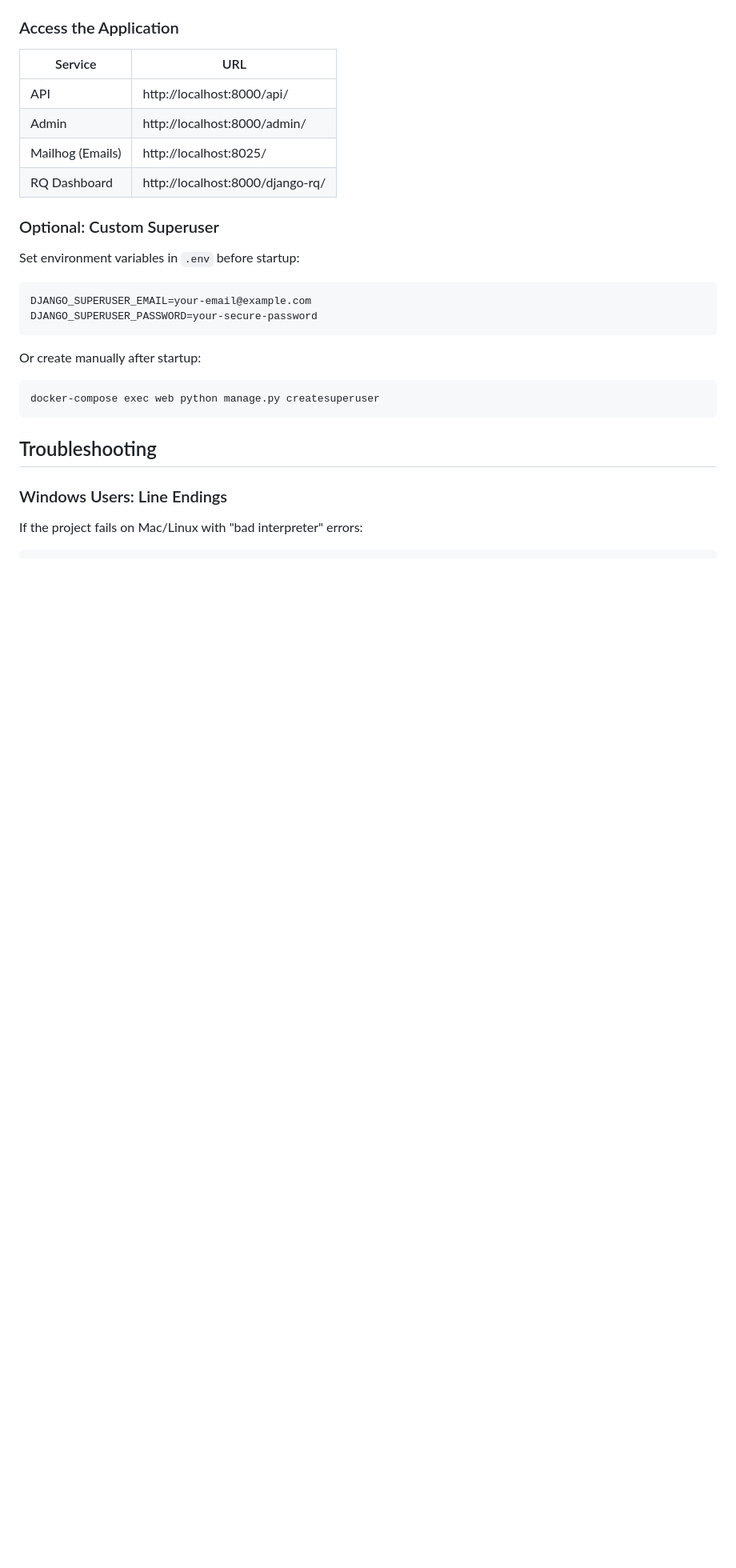
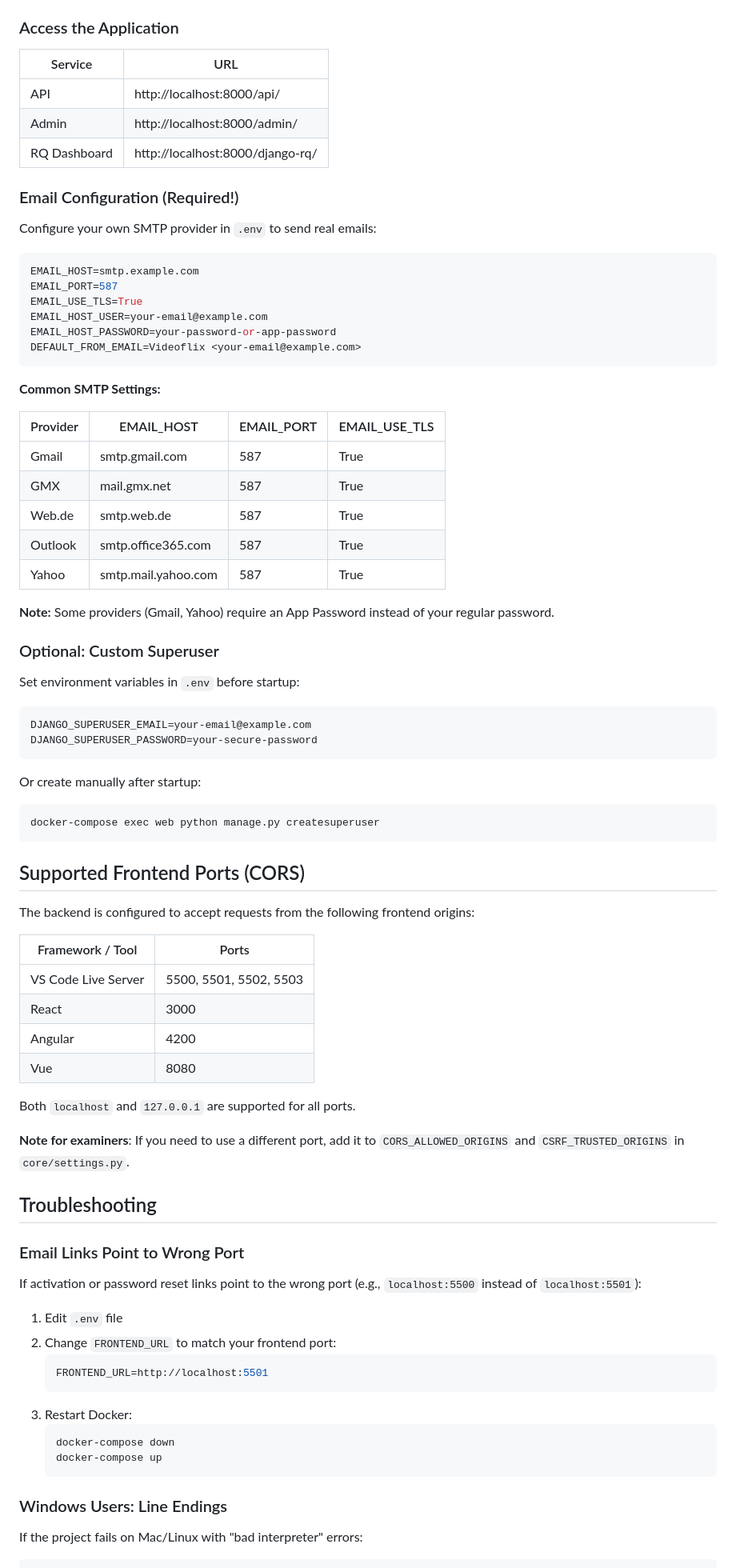
Before and after one commit to muc1982/videoflix, a Markdown page: README.md, the part around one of its changes. Shown at 80% size. GitHub-like rendering; blank space fills up the shorter version.

Commit message:
Update documentation: SMTP setup, CORS troubleshooting, hostname requirements

````diff
--- a/README.md
+++ b/README.md
@@ -55,12 +67,36 @@ videoflix_web | === Starting Django server ===
 
 ### Access the Application
 
-| Service          | URL                              |
-| ---------------- | -------------------------------- |
-| API              | http://localhost:8000/api/       |
-| Admin            | http://localhost:8000/admin/     |
-| Mailhog (Emails) | http://localhost:8025/           |
-| RQ Dashboard     | http://localhost:8000/django-rq/ |
+| Service      | URL                              |
+| ------------ | -------------------------------- |
+| API          | http://localhost:8000/api/       |
+| Admin        | http://localhost:8000/admin/     |
+| RQ Dashboard | http://localhost:8000/django-rq/ |
+
+### Email Configuration (Required!)
+
+Configure your own SMTP provider in `.env` to send real emails:
+
+```bash
+EMAIL_HOST=smtp.example.com
+EMAIL_PORT=587
+EMAIL_USE_TLS=True
+EMAIL_HOST_USER=your-email@example.com
+EMAIL_HOST_PASSWORD=your-password-or-app-password
+DEFAULT_FROM_EMAIL=Videoflix <your-email@example.com>
+```
+
+**Common SMTP Settings:**
+
+| Provider | EMAIL_HOST          | EMAIL_PORT | EMAIL_USE_TLS |
+| -------- | ------------------- | ---------- | ------------- |
+| Gmail    | smtp.gmail.com      | 587        | True          |
+| GMX      | mail.gmx.net        | 587        | True          |
+| Web.de   | smtp.web.de         | 587        | True          |
+| Outlook  | smtp.office365.com  | 587        | True          |
+| Yahoo    | smtp.mail.yahoo.com | 587        | True          |
+
+**Note:** Some providers (Gmail, Yahoo) require an App Password instead of your regular password.
 
 ### Optional: Custom Superuser
 
@@ -77,7 +113,37 @@ Or create manually after startup:
 docker-compose exec web python manage.py createsuperuser
 ```
 
+## Supported Frontend Ports (CORS)
+
+The backend is configured to accept requests from the following frontend origins:
+
+| Framework / Tool    | Ports                  |
+| ------------------- | ---------------------- |
+| VS Code Live Server | 5500, 5501, 5502, 5503 |
+| React               | 3000                   |
+| Angular             | 4200                   |
+| Vue                 | 8080                   |
+
+Both `localhost` and `127.0.0.1` are supported for all ports.
+
+**Note for examiners**: If you need to use a different port, add it to `CORS_ALLOWED_ORIGINS` and `CSRF_TRUSTED_ORIGINS` in `core/settings.py`.
+
 ## Troubleshooting
+
+### Email Links Point to Wrong Port
+
+If activation or password reset links point to the wrong port (e.g., `localhost:5500` instead of `localhost:5501`):
+
+1. Edit `.env` file
+2. Change `FRONTEND_URL` to match your frontend port:
+   ```bash
+   FRONTEND_URL=http://localhost:5501
+   ```
+3. Restart Docker:
+   ```bash
+   docker-compose down
+   docker-compose up
+   ```
 
 ### Windows Users: Line Endings
 
````
Also changed, not shown: other parts of README.md (+33 -22 lines).
